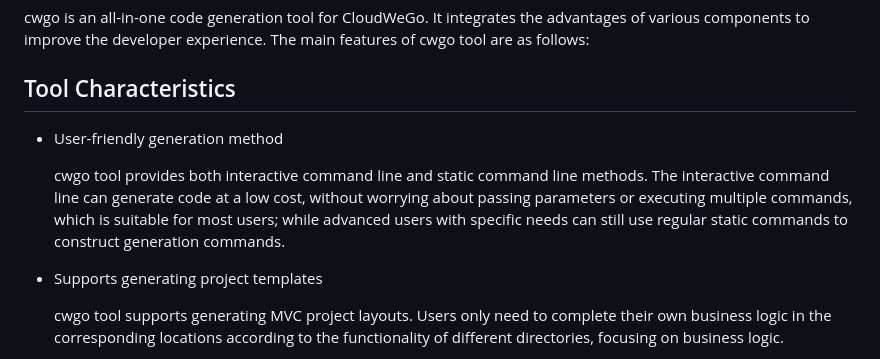
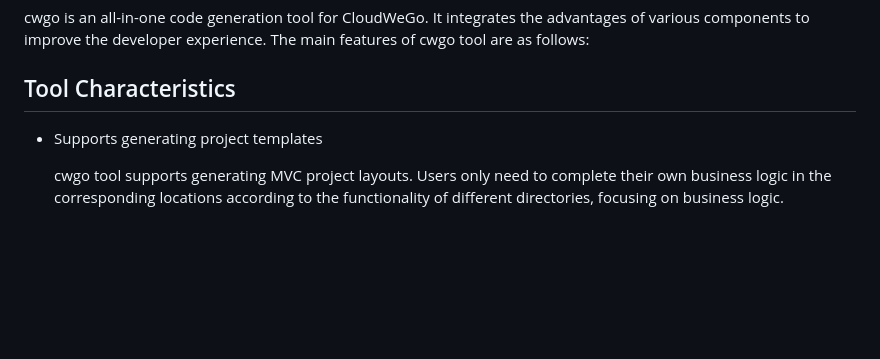
Before and after one commit to cloudwego/cwgo, a Markdown page: README.md, the part around the change. Rendered like a GitHub page; blank space fills up the shorter version.

Commit message:
del: delete dynamic server in README

```diff
--- a/README.md
+++ b/README.md
@@ -7,12 +7,6 @@ the developer experience. The main features of cwgo tool are as follows:
 
 ## Tool Characteristics
 
-- User-friendly generation method
-
-  cwgo tool provides both interactive command line and static command line methods. The interactive command line can
-  generate code at a low cost, without worrying about passing parameters or executing multiple commands, which is
-  suitable for most users; while advanced users with specific needs can still use regular static commands to construct
-  generation commands.
 
 - Supports generating project templates
 
```
Also changed, not shown: README_CN.md (+0 -4 lines).
